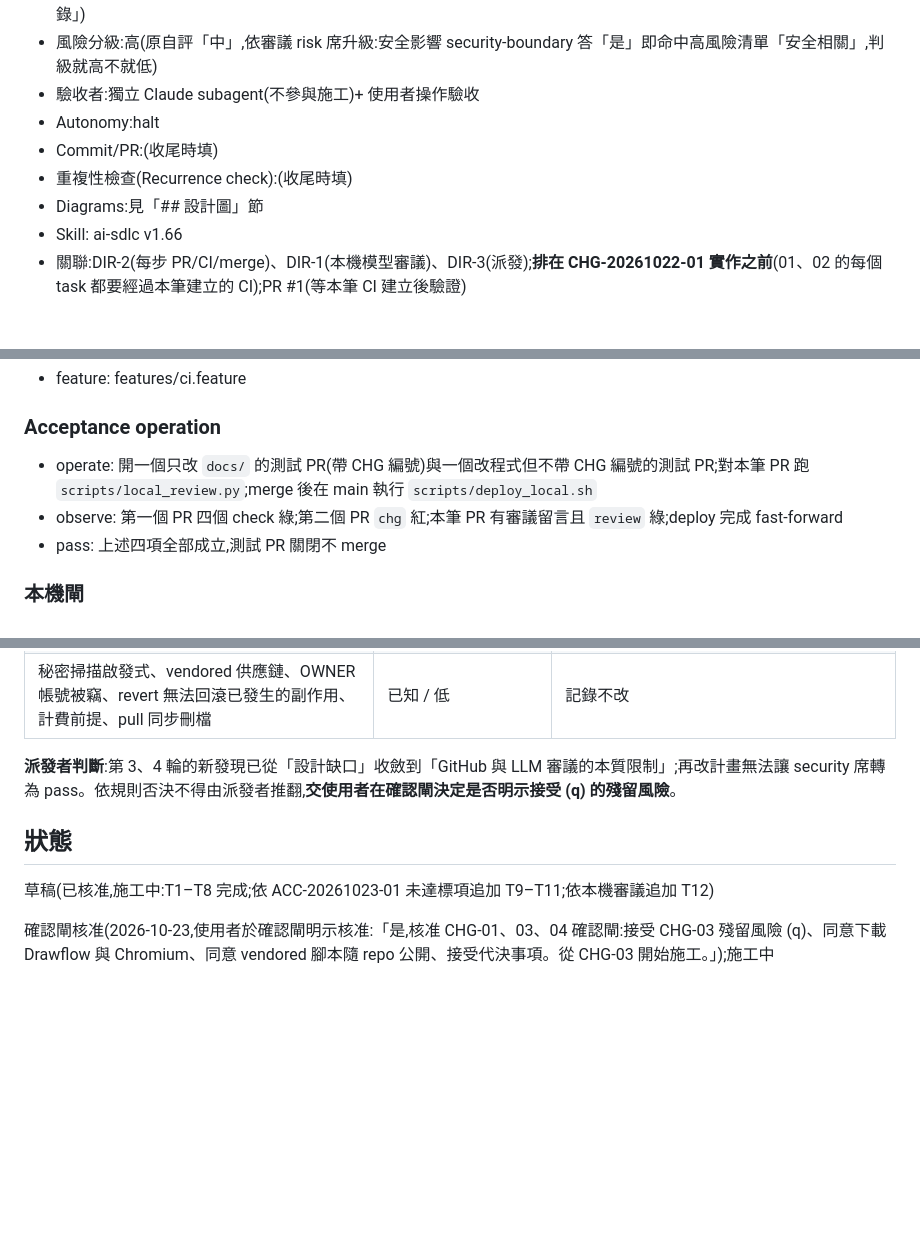
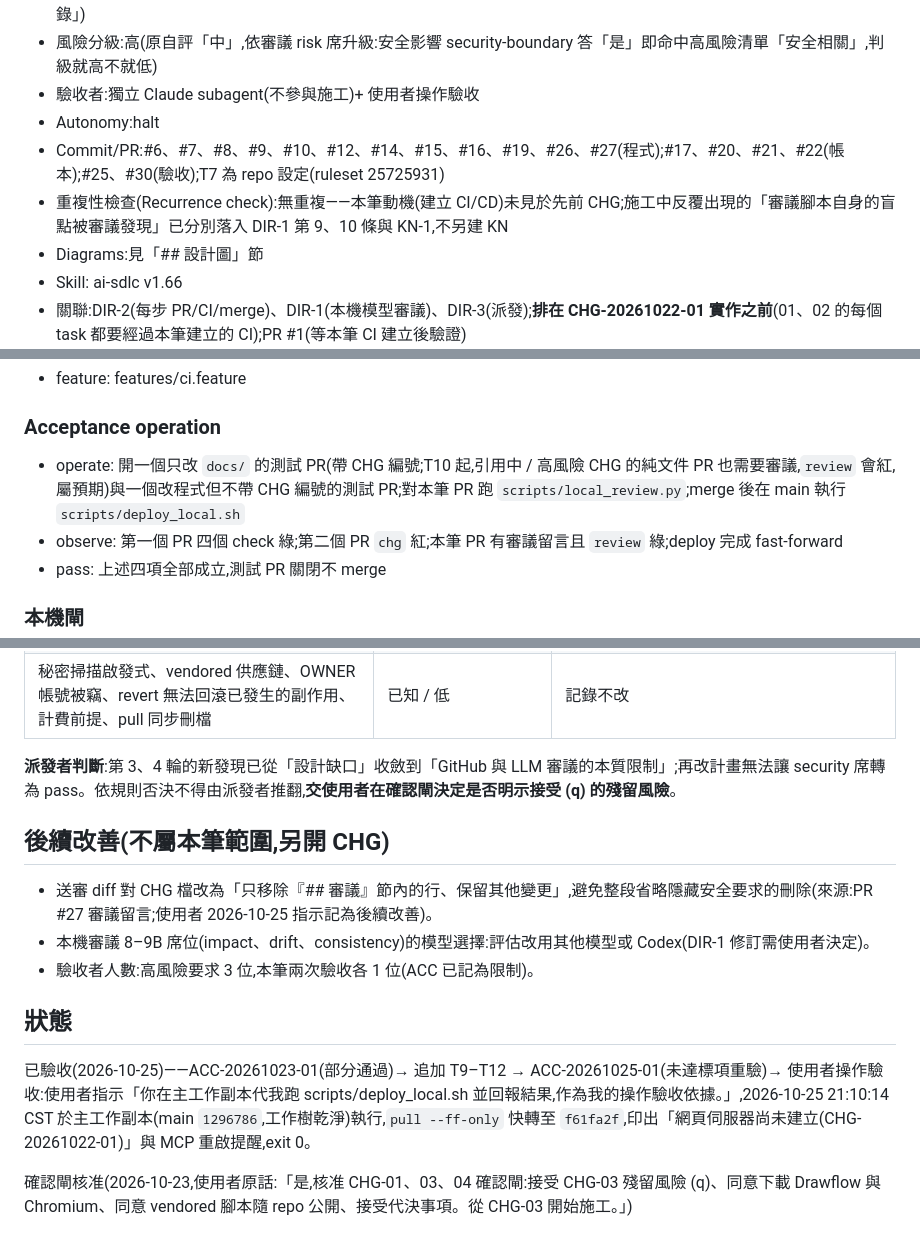
Before and after one commit to kamira/podcast-studio, a Markdown page: docs/changes/CHG-20261022-03.md, 3 parts joined by grey strips. Drawn GitHub-style; blank space fills up the shorter version.

```diff
--- a/docs/changes/CHG-20261022-03.md
+++ b/docs/changes/CHG-20261022-03.md
@@ -9,8 +9,8 @@
 - 風險分級:高(原自評「中」,依審議 risk 席升級:安全影響 security-boundary 答「是」即命中高風險清單「安全相關」,判級就高不就低)
 - 驗收者:獨立 Claude subagent(不參與施工)+ 使用者操作驗收
 - Autonomy:halt
-- Commit/PR:(收尾時填)
-- 重複性檢查(Recurrence check):(收尾時填)
+- Commit/PR:#6、#7、#8、#9、#10、#12、#14、#15、#16、#19、#26、#27(程式);#17、#20、#21、#22(帳本);#25、#30(驗收);T7 為 repo 設定(ruleset 25725931)
+- 重複性檢查(Recurrence check):無重複——本筆動機(建立 CI/CD)未見於先前 CHG;施工中反覆出現的「審議腳本自身的盲點被審議發現」已分別落入 DIR-1 第 9、10 條與 KN-1,不另建 KN
 - Diagrams:見「## 設計圖」節
 - Skill: ai-sdlc v1.66
 - 關聯:DIR-2(每步 PR/CI/merge)、DIR-1(本機模型審議)、DIR-3(派發);**排在 CHG-20261022-01 實作之前**(01、02 的每個 task 都要經過本筆建立的 CI);PR #1(等本筆 CI 建立後驗證)
@@ -204,7 +204,7 @@ DIR-2 的 CI/CD:每個 PR 自動檢查 document、CHG、program 三類,並驗本
 - feature: features/ci.feature
 
 ### Acceptance operation
-- operate: 開一個只改 `docs/` 的測試 PR(帶 CHG 編號)與一個改程式但不帶 CHG 編號的測試 PR;對本筆 PR 跑 `scripts/local_review.py`;merge 後在 main 執行 `scripts/deploy_local.sh`
+- operate: 開一個只改 `docs/` 的測試 PR(帶 CHG 編號;T10 起,引用中 / 高風險 CHG 的純文件 PR 也需要審議,`review` 會紅,屬預期)與一個改程式但不帶 CHG 編號的測試 PR;對本筆 PR 跑 `scripts/local_review.py`;merge 後在 main 執行 `scripts/deploy_local.sh`
 - observe: 第一個 PR 四個 check 綠;第二個 PR `chg` 紅;本筆 PR 有審議留言且 `review` 綠;deploy 完成 fast-forward
 - pass: 上述四項全部成立,測試 PR 關閉不 merge
 
@@ -368,8 +370,14 @@ security 否決席 fail 派發者不得推翻;所列三點均與送審文字矛
 **派發者判斷**:第 3、4 輪的新發現已從「設計缺口」收斂到「GitHub 與 LLM 審議的本質限制」;再改計畫無法讓 security 席轉為 pass。依規則否決不得由派發者推翻,**交使用者在確認閘決定是否明示接受 (q) 的殘留風險**。
 
 
+## 後續改善(不屬本筆範圍,另開 CHG)
+
+- 送審 diff 對 CHG 檔改為「只移除『## 審議』節內的行、保留其他變更」,避免整段省略隱藏安全要求的刪除(來源:PR #27 審議留言;使用者 2026-10-25 指示記為後續改善)。
+- 本機審議 8–9B 席位(impact、drift、consistency)的模型選擇:評估改用其他模型或 Codex(DIR-1 修訂需使用者決定)。
+- 驗收者人數:高風險要求 3 位,本筆兩次驗收各 1 位(ACC 已記為限制)。
+
 ## 狀態
 
-草稿(已核准,施工中:T1–T8 完成;依 ACC-20261023-01 未達標項追加 T9–T11;依本機審議追加 T12)
+已驗收(2026-10-25)——ACC-20261023-01(部分通過)→ 追加 T9–T12 → ACC-20261025-01(未達標項重驗)→ 使用者操作驗收:使用者指示「你在主工作副本代我跑 scripts/deploy_local.sh 並回報結果,作為我的操作驗收依據。」,2026-10-25 21:10:14 CST 於主工作副本(main `1296786`,工作樹乾淨)執行,`pull --ff-only` 快轉至 `f61fa2f`,印出「網頁伺服器尚未建立(CHG-20261022-01)」與 MCP 重啟提醒,exit 0。
 
-確認閘核准(2026-10-23,使用者於確認閘明示核准:「是,核准 CHG-01、03、04 確認閘:接受 CHG-03 殘留風險 (q)、同意下載 Drawflow 與 Chromium、同意 vendored 腳本隨 repo 公開、接受代決事項。從 CHG-03 開始施工。」);施工中
+確認閘核准(2026-10-23,使用者原話:「是,核准 CHG-01、03、04 確認閘:接受 CHG-03 殘留風險 (q)、同意下載 Drawflow 與 Chromium、同意 vendored 腳本隨 repo 公開、接受代決事項。從 CHG-03 開始施工。」)
```
Also changed, not shown: other parts of docs/changes/CHG-20261022-03.md (+6 -4 lines).
